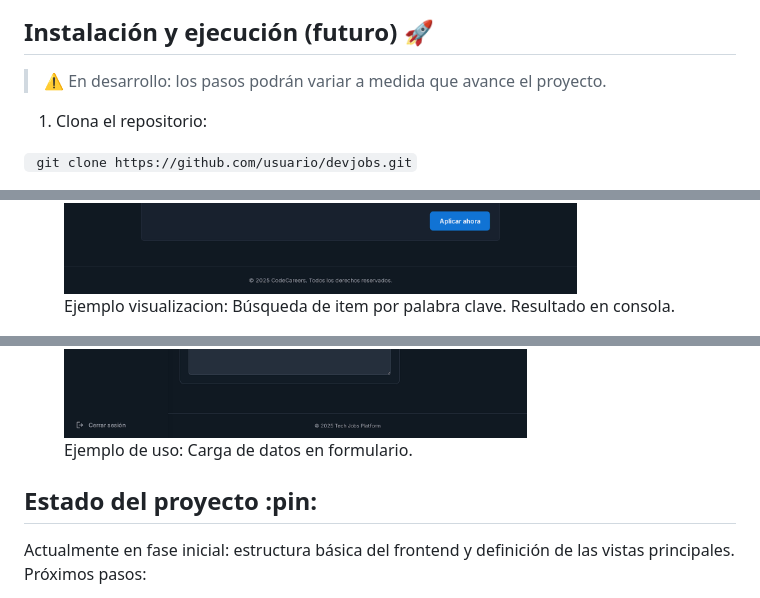
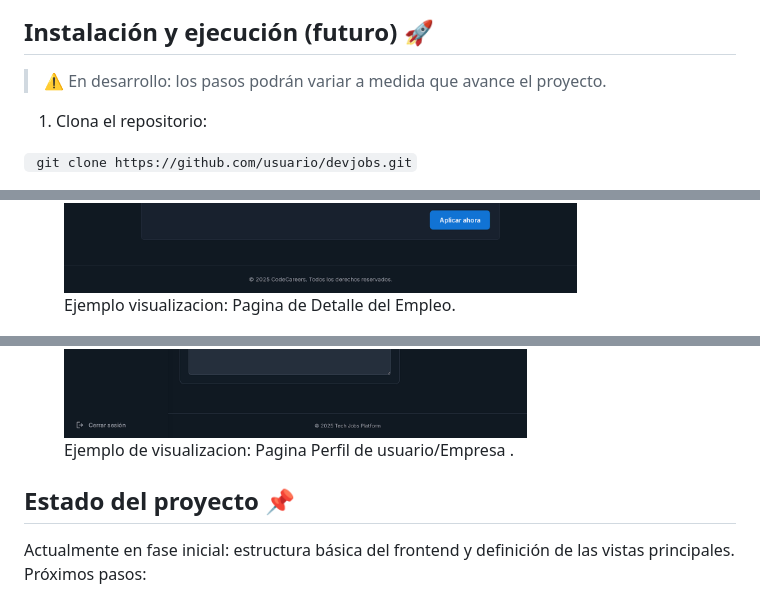
Before and after one commit to alizunega/jscamp_dev, a Markdown page: README.md, 3 parts joined by grey strips. Drawn GitHub-style.

Commit message:
arreglos readme

```diff
--- a/README.md
+++ b/README.md
@@ -28,7 +28,7 @@ El objetivo es ofrecer una experiencia clara, simple y moderna para conectar tal
 - **Base de Datos**: SQL
 ##  Instalación y ejecución (futuro) :rocket:
 
-> ⚠️ En desarrollo: los pasos podrán variar a medida que avance el proyecto.
+> :warning: En desarrollo: los pasos podrán variar a medida que avance el proyecto.
 
 1. Clona el repositorio:
 
@@ -59,7 +59,7 @@ El objetivo es ofrecer una experiencia clara, simple y moderna para conectar tal
     </figure>
     <figure>
       <img src="./assets/img/screen_detalles.png" alt="Pagina Detalle del empleo">
-      <figcaption>Ejemplo visualizacion: Búsqueda de item por palabra clave. Resultado en consola.</figcaption>
+      <figcaption>Ejemplo visualizacion: Pagina de Detalle del Empleo.</figcaption>
     </figure>
     <figure>
       <img src="./assets/img/screen_iniciosesionyregistro.png" alt="Pagina Registro o Inicio de Sesion">
@@ -67,12 +67,12 @@ El objetivo es ofrecer una experiencia clara, simple y moderna para conectar tal
     </figure>
     <figure>
       <img src="./assets/img/screen_perfil.png" alt="Pagina Perfil Usuario/Empresa">
-      <figcaption>Ejemplo de uso: Carga de datos en formulario.</figcaption>
+      <figcaption>Ejemplo de visualizacion: Pagina Perfil de usuario/Empresa .</figcaption>
     </figure>
 </section>
 
 
-##  Estado del proyecto :pin:
+##  Estado del proyecto :pushpin:
 
 Actualmente en fase inicial: estructura básica del frontend y definición de las vistas principales.
 Próximos pasos:
```
Also changed, not shown: other parts of README.md (+1 -1 lines).
